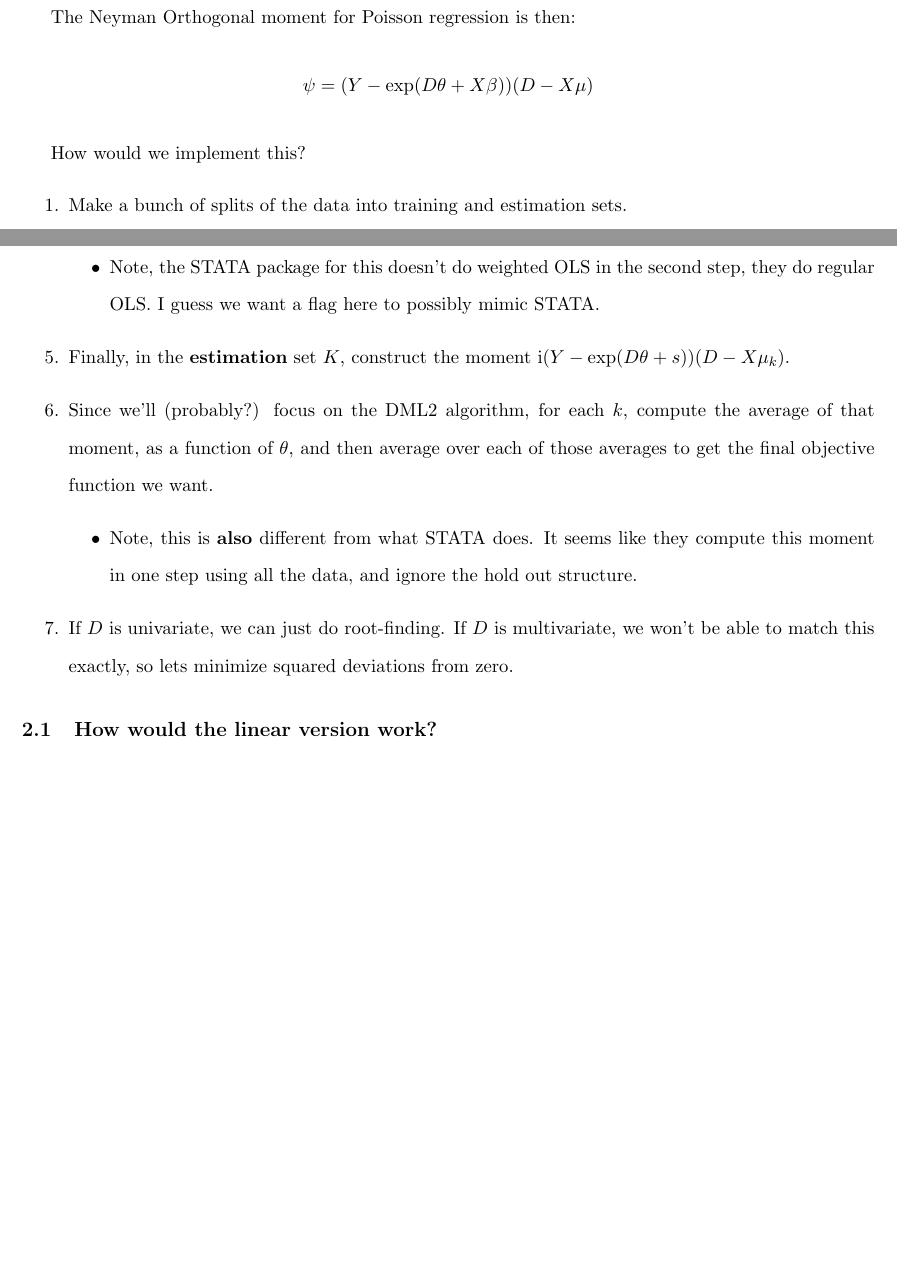
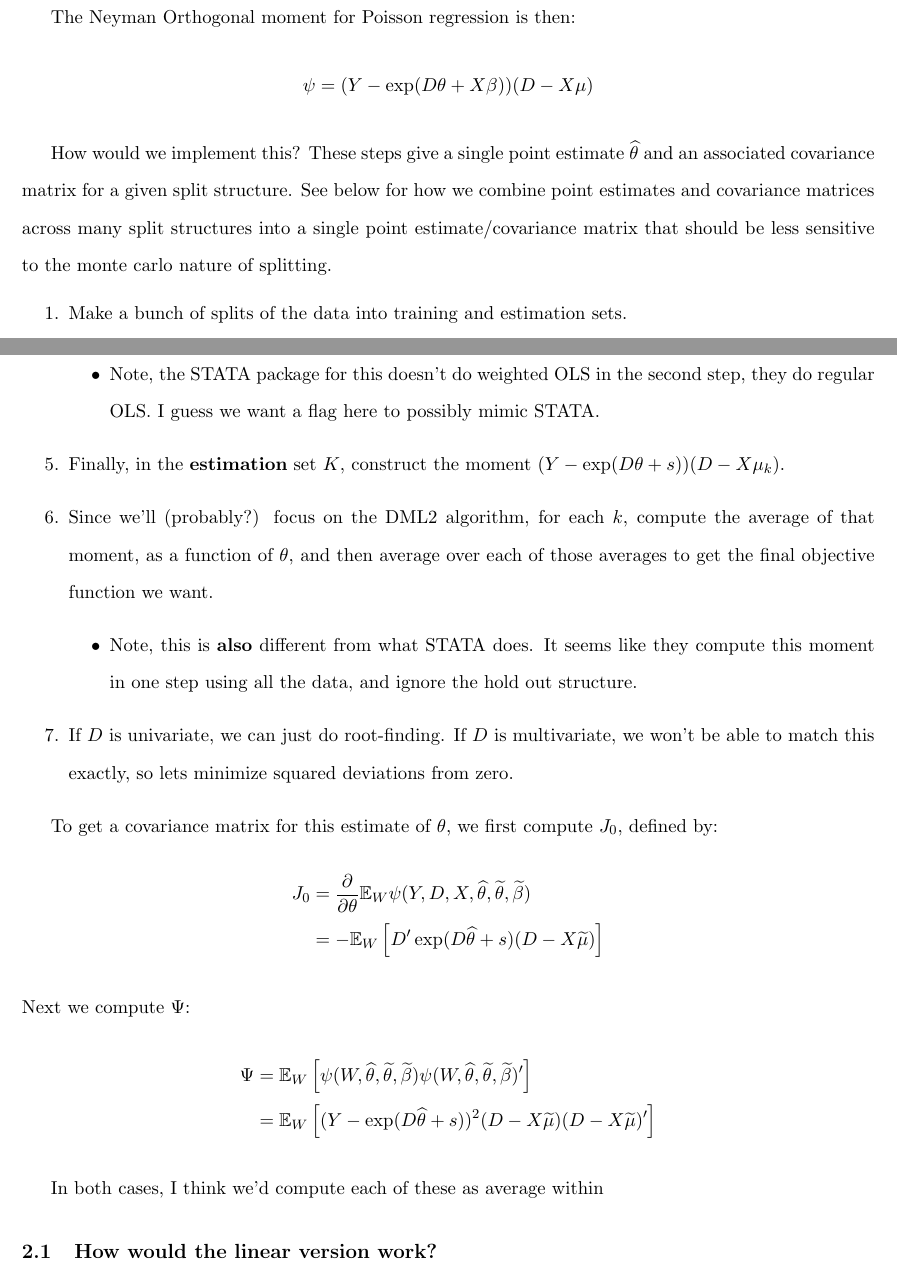
Before and after one commit to yixinsun1216/crossfit, a LaTeX document (notes/dml_lasso.tex): two parts of pages 2 and 3 of 3, joined at a grey line, cut so that both start at the same text, the shorter picture padded with empty space. Compiled offline with pdfLaTeX.

Commit message:
#7 in progress thinking through the covariance estimates

```diff
--- a/notes/dml_lasso.tex
+++ b/notes/dml_lasso.tex
@@ -60,7 +60,7 @@ The Neyman Orthogonal moment for Poisson regression is then:
 	\psi = (Y - \exp(D\theta + X\beta))(D - X\mu)
 \end{equation*}
 
-How would we implement this?
+How would we implement this?  These steps give a single point estimate $\widehat{\theta}$ and an associated covariance matrix for a given split structure.  See below for how we combine point estimates and covariance matrices across many split structures into a single point estimate/covariance matrix that should be less sensitive to the monte carlo nature of splitting.
 \begin{enumerate}
 	\item Make a bunch of splits of the data into training and estimation sets.
 	\item In a \textbf{training} set $k$, use Poisson LASSO and regular Poisson regression to get initial estimates of $\theta$ and $\beta$ that we'll call $\widetilde{\theta}$ and $\widetilde{\beta}$.
@@ -73,13 +73,27 @@ How would we implement this?
 		\begin{itemize}
 			\item Note, the STATA package for this doesn't do weighted OLS in the second step, they do regular OLS.  I guess we want a flag here to possibly mimic STATA.
 		\end{itemize}
-	\item Finally, in the \textbf{estimation} set $K$, construct the moment i$(Y - \exp(D\theta + s))(D - X\mu_k)$.
+	\item Finally, in the \textbf{estimation} set $K$, construct the moment $(Y - \exp(D\theta + s))(D - X\mu_k)$.
 	\item Since we'll (probably?) focus on the DML2 algorithm, for each $k$, compute the average of that moment, as a function of $\theta$, and then average over each of those averages to get the final objective function we want.
 		\begin{itemize}
 			\item Note, this is \textbf{also} different from what STATA does.  It seems like they compute this moment in one step using all the data, and ignore the hold out structure.
 		\end{itemize}
 	\item If $D$ is univariate, we can just do root-finding.  If $D$ is multivariate, we won't be able to match this exactly, so lets minimize squared deviations from zero.
 \end{enumerate}
+
+To get a covariance matrix for this estimate of $\theta$, we first compute $J_0$, defined by:
+\begin{align*}
+	J_0 &= \frac{\partial}{\partial \theta} \mathbb{E}_W \psi(Y,D,X,\widehat{\theta},\widetilde{\theta}, \widetilde{\beta}) \\
+	&= -\mathbb{E}_W\left[D'\exp(D\widehat{\theta} + s)(D - X\widetilde{\mu}) \right]
+\end{align*}
+Next we compute $\Psi$:
+\begin{align*}
+	\Psi &= \mathbb{E}_W\left[\psi(W, \widehat{\theta},\widetilde{\theta}, \widetilde{\beta})\psi(W, \widehat{\theta},\widetilde{\theta}, \widetilde{\beta})'\right] \\
+		&= \mathbb{E}_W\left[(Y - \exp(D\widehat{\theta} + s))^2(D - X\widetilde{\mu})(D - X\widetilde{\mu})'\right]
+\end{align*}
+
+In both cases, I think we'd compute each of these as average within
+
 \subsection{How would the linear version work?}
 Exactly the same way.  Get rid of the $\exp$'s, and wherever the above says ``Poisson'' replace with ``OLS''.  Moment is now $(Y - D\theta - s)(D - X\mu)$.  I \textbf{think} we ignore the weights in the step where we compute $\mu$?
 \end{document}
```
Also changed, not shown: notes/dml_lasso.pdf.
